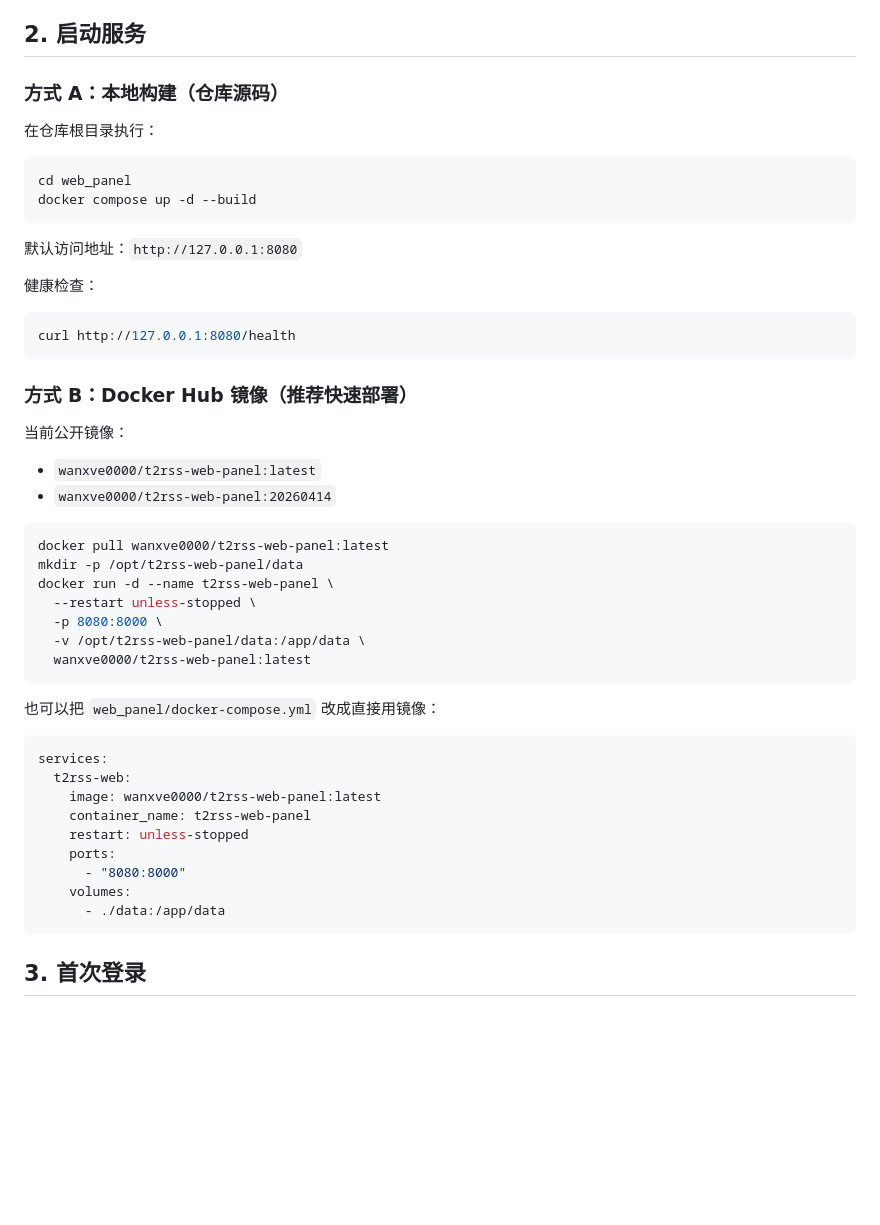
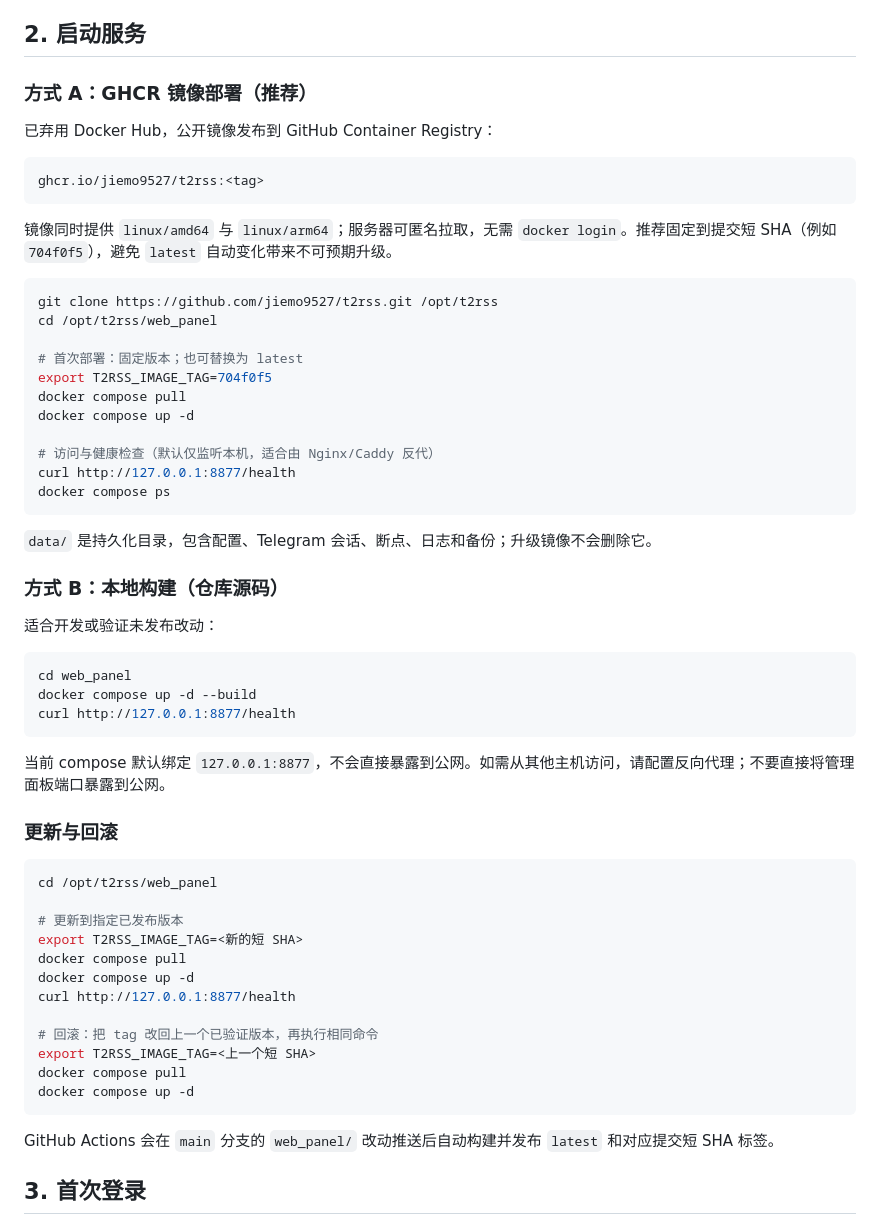
Before and after one commit to jiemo9527/t2rss, a Markdown page: README.md, the part around the change. Rendered like a GitHub page; blank space fills up the shorter version.

````diff
--- a/README.md
+++ b/README.md
@@ -16,53 +16,62 @@ git checkout cli
 
 ## 2. 启动服务
 
-### 方式 A：本地构建（仓库源码）
+### 方式 A：GHCR 镜像部署（推荐）
 
-在仓库根目录执行：
+已弃用 Docker Hub，公开镜像发布到 GitHub Container Registry：
+
+```text
+ghcr.io/jiemo9527/t2rss:<tag>
+```
+
+镜像同时提供 `linux/amd64` 与 `linux/arm64`；服务器可匿名拉取，无需 `docker login`。推荐固定到提交短 SHA（例如 `704f0f5`），避免 `latest` 自动变化带来不可预期升级。
+
+```bash
+git clone https://github.com/jiemo9527/t2rss.git /opt/t2rss
+cd /opt/t2rss/web_panel
+
+# 首次部署：固定版本；也可替换为 latest
+export T2RSS_IMAGE_TAG=704f0f5
+docker compose pull
+docker compose up -d
+
+# 访问与健康检查（默认仅监听本机，适合由 Nginx/Caddy 反代）
+curl http://127.0.0.1:8877/health
+docker compose ps
+```
+
+`data/` 是持久化目录，包含配置、Telegram 会话、断点、日志和备份；升级镜像不会删除它。
+
+### 方式 B：本地构建（仓库源码）
+
+适合开发或验证未发布改动：
 
 ```bash
 cd web_panel
 docker compose up -d --build
+curl http://127.0.0.1:8877/health
 ```
 
-默认访问地址：`http://127.0.0.1:8080`
+当前 compose 默认绑定 `127.0.0.1:8877`，不会直接暴露到公网。如需从其他主机访问，请配置反向代理；不要直接将管理面板端口暴露到公网。
 
-健康检查：
+### 更新与回滚
 
 ```bash
-curl http://127.0.0.1:8080/health
+cd /opt/t2rss/web_panel
+
+# 更新到指定已发布版本
+export T2RSS_IMAGE_TAG=<新的短 SHA>
+docker compose pull
+docker compose up -d
+curl http://127.0.0.1:8877/health
+
+# 回滚：把 tag 改回上一个已验证版本，再执行相同命令
+export T2RSS_IMAGE_TAG=<上一个短 SHA>
+docker compose pull
+docker compose up -d
 ```
 
-### 方式 B：Docker Hub 镜像（推荐快速部署）
-
-当前公开镜像：
-
-- `wanxve0000/t2rss-web-panel:latest`
-- `wanxve0000/t2rss-web-panel:20260414`
-
-```bash
-docker pull wanxve0000/t2rss-web-panel:latest
-mkdir -p /opt/t2rss-web-panel/data
-docker run -d --name t2rss-web-panel \
-  --restart unless-stopped \
-  -p 8080:8000 \
-  -v /opt/t2rss-web-panel/data:/app/data \
-  wanxve0000/t2rss-web-panel:latest
-```
-
-也可以把 `web_panel/docker-compose.yml` 改成直接用镜像：
-
-```yaml
-services:
-  t2rss-web:
-    image: wanxve0000/t2rss-web-panel:latest
-    container_name: t2rss-web-panel
-    restart: unless-stopped
-    ports:
-      - "8080:8000"
-    volumes:
-      - ./data:/app/data
-```
+GitHub Actions 会在 `main` 分支的 `web_panel/` 改动推送后自动构建并发布 `latest` 和对应提交短 SHA 标签。
 
 ## 3. 首次登录
 
````
Also changed, not shown: web_panel/README.md (+44 -20 lines).
